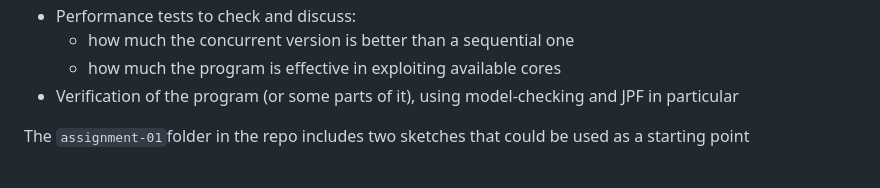
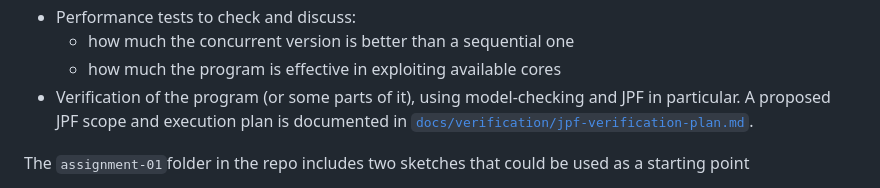
Before and after one commit to pcd-26/PCD-26, a Markdown page: assignment-1/README.md, the part around the change. Drawn GitHub-style.

Commit message:
docs(assignment-1): define JPF verification scope

```diff
--- a/assignment-1/README.md
+++ b/assignment-1/README.md
@@ -43,7 +43,9 @@ Besides the source code, the assignment should contain a brief report, including
 - Performance tests to check and discuss:
   - how much the concurrent version is better than a sequential one
   - how much the program is effective in exploiting available cores
-- Verification of the program (or some parts of it), using model-checking and JPF in particular
+- Verification of the program (or some parts of it), using model-checking and JPF in particular.
+  A proposed JPF scope and execution plan is documented in
+  [`docs/verification/jpf-verification-plan.md`](docs/verification/jpf-verification-plan.md).
 
 The `assignment-01`folder in the repo includes two sketches that could be used as a starting point
 - [`sketch01`](./sketch-01.md) is an example of main loop using a sequential approach to implement the dynamics of the bouncing balls, as requested in the game
```
Also changed, not shown: 1 other file.
